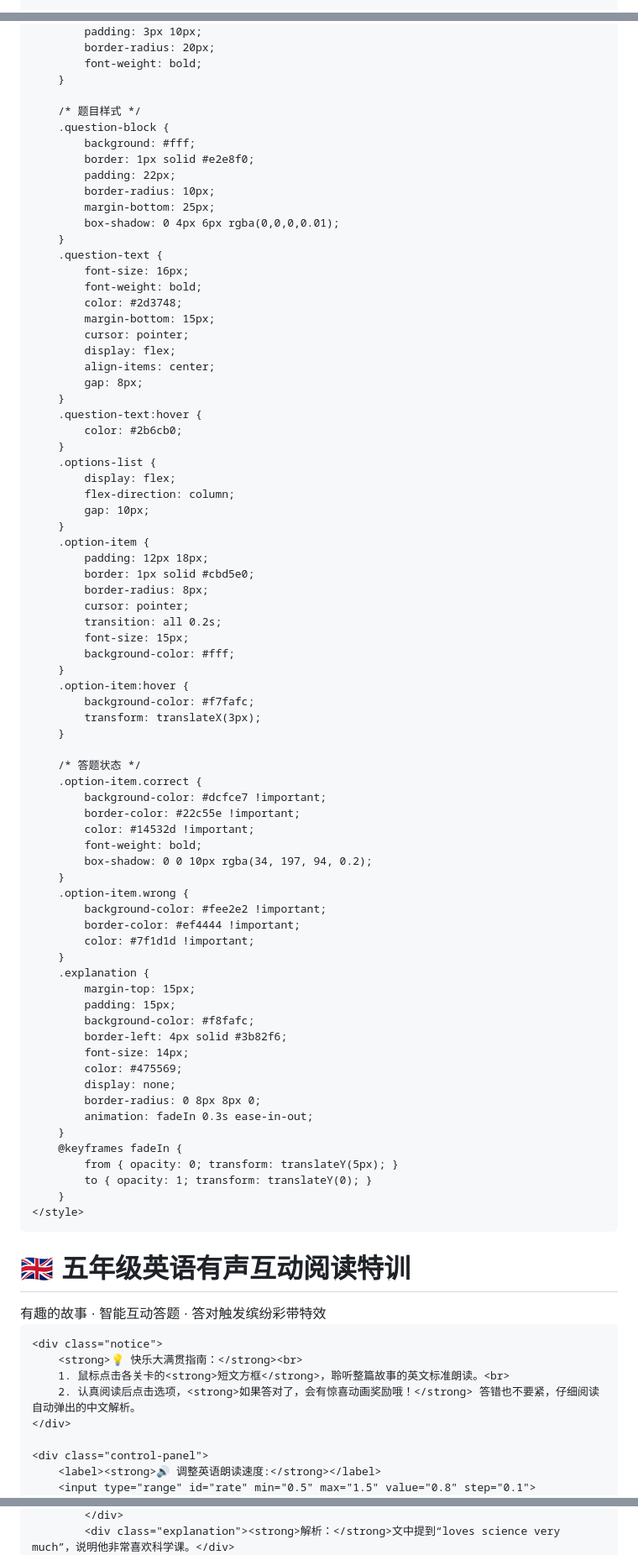
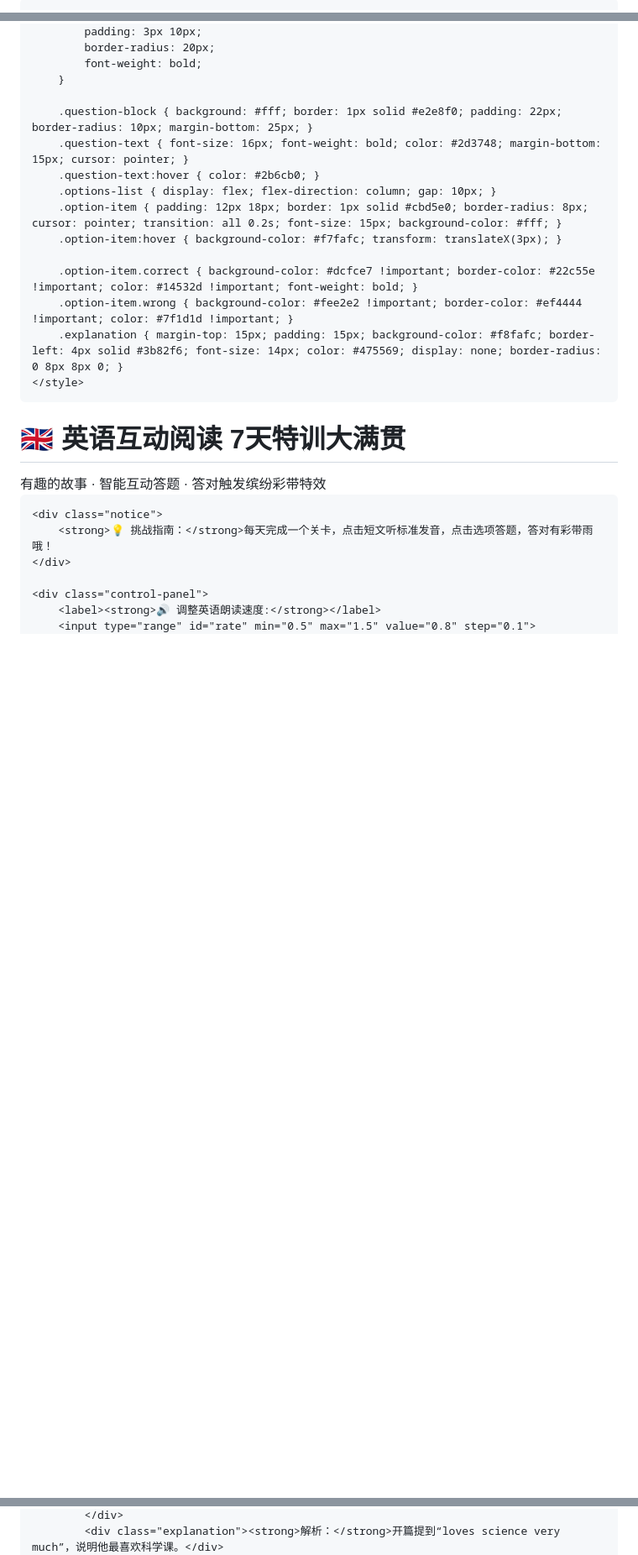
Before and after one commit to tianrui10/anan-english-learning, a Markdown page: README.md, 3 parts joined by grey strips. Shown at 84% size. GitHub-like rendering; blank space fills up the shorter version.

```diff
--- a/README.md
+++ b/README.md
@@ -2,7 +2,7 @@
 <html lang="zh-CN">
 <head>
     <meta charset="UTF-8">
-    <title>五年级英语有声互动阅读特训 (动画特效豪华版)</title>
+    <title>Anan的英语有声互动阅读特训 (一周大满贯版)</title>
     <script src="https://cdn.jsdelivr.net/npm/canvas-confetti@1.6.0/dist/confetti.browser.min.js"></script>
     <style>
         body {
@@ -148,87 +119,26 @@
             font-weight: bold;
         }
 
-        /* 题目样式 */
-        .question-block {
-            background: #fff;
-            border: 1px solid #e2e8f0;
-            padding: 22px;
-            border-radius: 10px;
-            margin-bottom: 25px;
-            box-shadow: 0 4px 6px rgba(0,0,0,0.01);
-        }
-        .question-text {
-            font-size: 16px;
-            font-weight: bold;
-            color: #2d3748;
-            margin-bottom: 15px;
-            cursor: pointer;
-            display: flex;
-            align-items: center;
-            gap: 8px;
-        }
-        .question-text:hover {
-            color: #2b6cb0;
-        }
-        .options-list {
-            display: flex;
-            flex-direction: column;
-            gap: 10px;
-        }
-        .option-item {
-            padding: 12px 18px;
-            border: 1px solid #cbd5e0;
-            border-radius: 8px;
-            cursor: pointer;
-            transition: all 0.2s;
-            font-size: 15px;
-            background-color: #fff;
-        }
-        .option-item:hover {
-            background-color: #f7fafc;
-            transform: translateX(3px);
-        }
+        .question-block { background: #fff; border: 1px solid #e2e8f0; padding: 22px; border-radius: 10px; margin-bottom: 25px; }
+        .question-text { font-size: 16px; font-weight: bold; color: #2d3748; margin-bottom: 15px; cursor: pointer; }
+        .question-text:hover { color: #2b6cb0; }
+        .options-list { display: flex; flex-direction: column; gap: 10px; }
+        .option-item { padding: 12px 18px; border: 1px solid #cbd5e0; border-radius: 8px; cursor: pointer; transition: all 0.2s; font-size: 15px; background-color: #fff; }
+        .option-item:hover { background-color: #f7fafc; transform: translateX(3px); }
 
-        /* 答题状态 */
-        .option-item.correct {
-            background-color: #dcfce7 !important;
-            border-color: #22c55e !important;
-            color: #14532d !important;
-            font-weight: bold;
-            box-shadow: 0 0 10px rgba(34, 197, 94, 0.2);
-        }
-        .option-item.wrong {
-            background-color: #fee2e2 !important;
-            border-color: #ef4444 !important;
-            color: #7f1d1d !important;
-        }
-        .explanation {
-            margin-top: 15px;
-            padding: 15px;
-            background-color: #f8fafc;
-            border-left: 4px solid #3b82f6;
-            font-size: 14px;
-            color: #475569;
-            display: none;
-            border-radius: 0 8px 8px 0;
-            animation: fadeIn 0.3s ease-in-out;
-        }
-        @keyframes fadeIn {
-            from { opacity: 0; transform: translateY(5px); }
-            to { opacity: 1; transform: translateY(0); }
-        }
+        .option-item.correct { background-color: #dcfce7 !important; border-color: #22c55e !important; color: #14532d !important; font-weight: bold; }
+        .option-item.wrong { background-color: #fee2e2 !important; border-color: #ef4444 !important; color: #7f1d1d !important; }
+        .explanation { margin-top: 15px; padding: 15px; background-color: #f8fafc; border-left: 4px solid #3b82f6; font-size: 14px; color: #475569; display: none; border-radius: 0 8px 8px 0; }
     </style>
 </head>
 <body>
 
 <div class="container">
-    <h1>🇬🇧 五年级英语有声互动阅读特训</h1>
+    <h1>🇬🇧 英语互动阅读 7天特训大满贯</h1>
     <div class="subtitle">有趣的故事 · 智能互动答题 · 答对触发缤纷彩带特效</div>
 
     <div class="notice">
-        <strong>💡 快乐大满贯指南：</strong><br>
-        1. 鼠标点击各关卡的<strong>短文方框</strong>，聆听整篇故事的英文标准朗读。<br>
-        2. 认真阅读后点击选项，<strong>如果答对了，会有惊喜动画奖励哦！</strong> 答错也不要紧，仔细阅读自动弹出的中文解析。
+        <strong>💡 挑战指南：</strong>每天完成一个关卡，点击短文听标准发音，点击选项答题，答对有彩带雨哦！
     </div>
 
     <div class="control-panel">
@@ -322,3 +184,3 @@ Ben is eleven years old and loves science very much. This week, his school has a
             </div>
-            <div class="explanation"><strong>解析：</strong>文中提到“loves science very much”，说明他非常喜欢科学课。</div>
+            <div class="explanation"><strong>解析：</strong>开篇提到“loves science very much”，说明他最喜欢科学课。</div>
         </div>
```
Also changed, not shown: other parts of README.md (+84 -132 lines).
